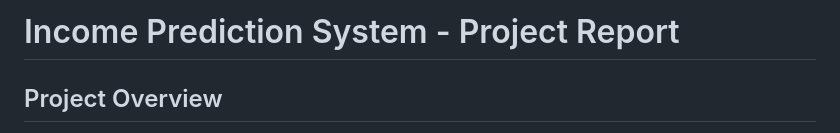
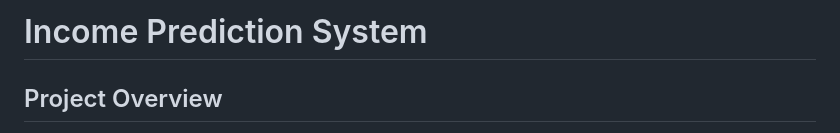
Before and after one commit to Pejayy-10/Income-Prediction, a Markdown page: README.md, the part around the change. Rendered like a GitHub page.

```diff
--- a/README.md
+++ b/README.md
@@ -1,4 +1,4 @@
-# Income Prediction System - Project Report
+# Income Prediction System
 
 ## Project Overview
 
```
